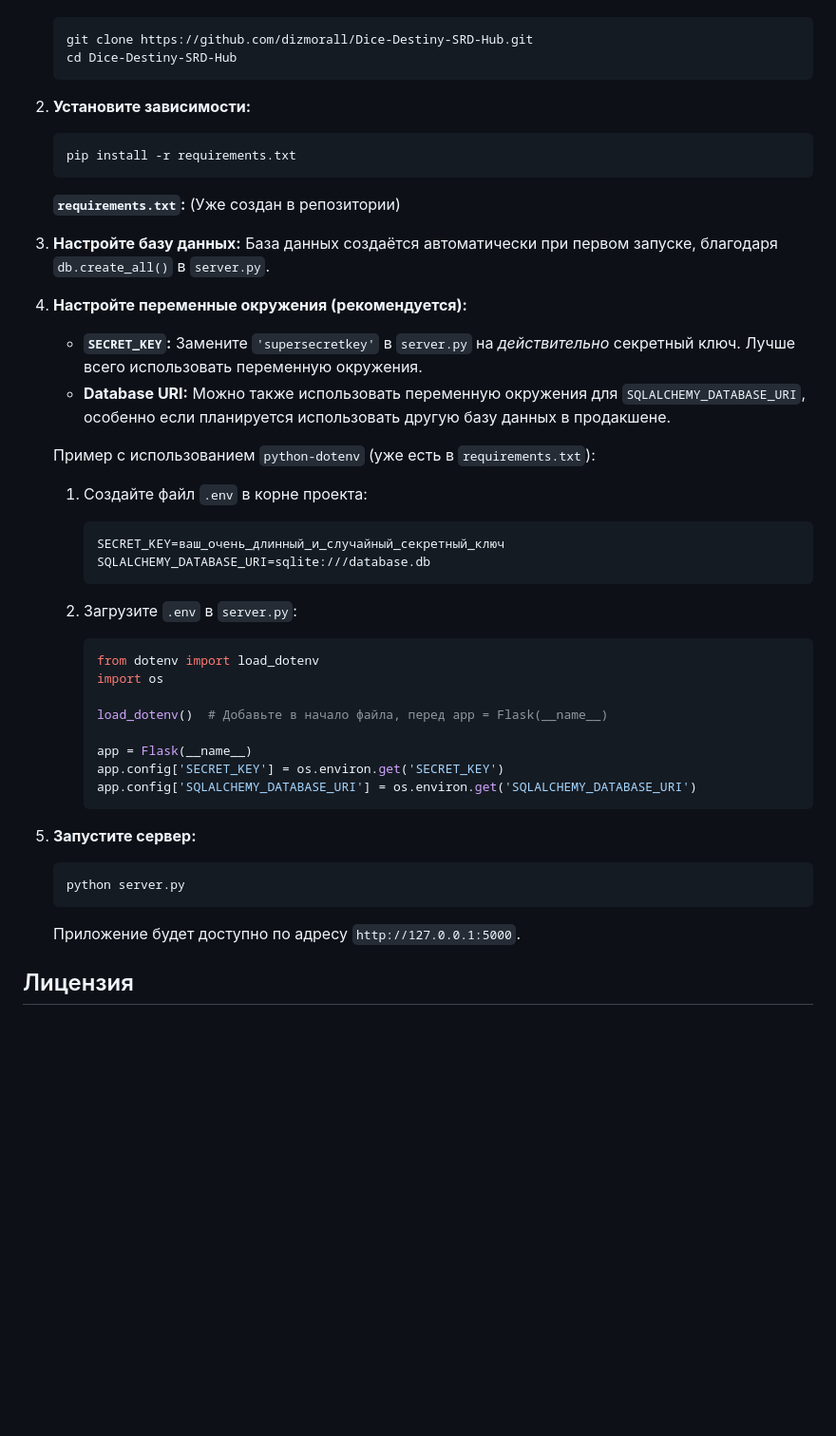
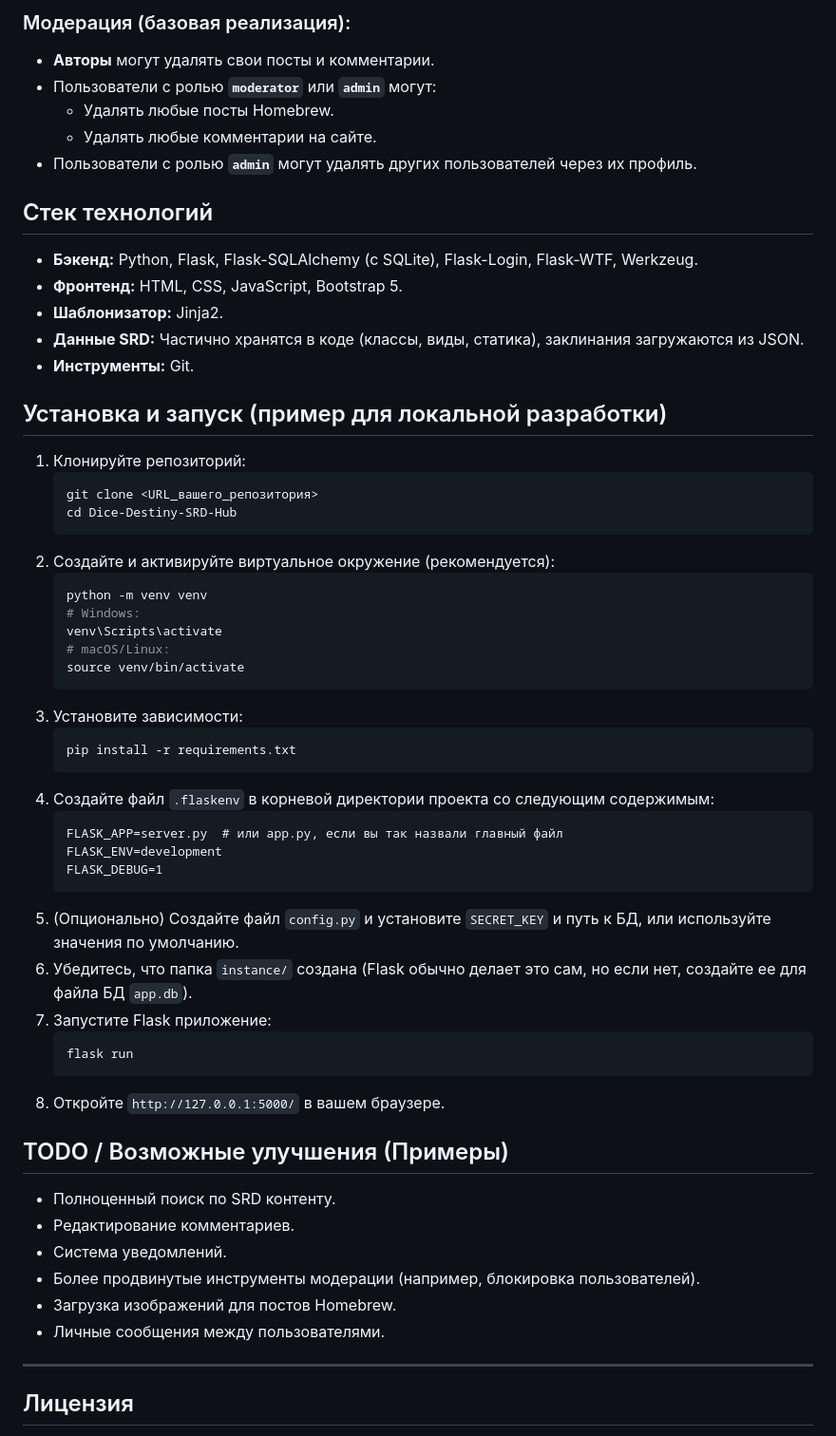
Before and after one commit to dizmorall/Dice-Destiny-SRD-Hub, a Markdown page: README.md, the part around the change printed below. Shown: that part at 95% size. Rendered like a GitHub page; blank space fills up the shorter version.

````diff
--- a/README.md
+++ b/README.md
@@ -49,53 +54,63 @@
 
+### Модерация (базовая реализация):
+
+*   **Авторы** могут удалять свои посты и комментарии.
+*   Пользователи с ролью **`moderator`** или **`admin`** могут:
+    *   Удалять любые посты Homebrew.
+    *   Удалять любые комментарии на сайте.
+*   Пользователи с ролью **`admin`** могут удалять других пользователей через их профиль.
+
+## Стек технологий
+
+*   **Бэкенд:** Python, Flask, Flask-SQLAlchemy (с SQLite), Flask-Login, Flask-WTF, Werkzeug.
+*   **Фронтенд:** HTML, CSS, JavaScript, Bootstrap 5.
+*   **Шаблонизатор:** Jinja2.
+*   **Данные SRD:** Частично хранятся в коде (классы, виды, статика), заклинания загружаются из JSON.
+*   **Инструменты:** Git.
+
+## Установка и запуск (пример для локальной разработки)
+
+1.  Клонируйте репозиторий:
     ```bash
-    git clone https://github.com/dizmorall/Dice-Destiny-SRD-Hub.git
+    git clone <URL_вашего_репозитория>
     cd Dice-Destiny-SRD-Hub
     ```
-
-2.  **Установите зависимости:**
-
+2.  Создайте и активируйте виртуальное окружение (рекомендуется):
+    ```bash
+    python -m venv venv
+    # Windows:
+    venv\Scripts\activate
+    # macOS/Linux:
+    source venv/bin/activate
+    ```
+3.  Установите зависимости:
     ```bash
     pip install -r requirements.txt
     ```
+4.  Создайте файл `.flaskenv` в корневой директории проекта со следующим содержимым:
+    ```
+    FLASK_APP=server.py  # или app.py, если вы так назвали главный файл
+    FLASK_ENV=development
+    FLASK_DEBUG=1
+    ```
+5.  (Опционально) Создайте файл `config.py` и установите `SECRET_KEY` и путь к БД, или используйте значения по умолчанию.
+6.  Убедитесь, что папка `instance/` создана (Flask обычно делает это сам, но если нет, создайте ее для файла БД `app.db`).
+7.  Запустите Flask приложение:
+    ```bash
+    flask run
+    ```
+8.  Откройте `http://127.0.0.1:5000/` в вашем браузере.
 
-    **`requirements.txt`:** (Уже создан в репозитории)
+## TODO / Возможные улучшения (Примеры)
 
-3.  **Настройте базу данных:**
-    База данных создаётся автоматически при первом запуске, благодаря `db.create_all()` в `server.py`.
+*   Полноценный поиск по SRD контенту.
+*   Редактирование комментариев.
+*   Система уведомлений.
+*   Более продвинутые инструменты модерации (например, блокировка пользователей).
+*   Загрузка изображений для постов Homebrew.
+*   Личные сообщения между пользователями.
 
-4.  **Настройте переменные окружения (рекомендуется):**
-
-    *   **`SECRET_KEY`:**  Замените `'supersecretkey'` в `server.py` на *действительно* секретный ключ.  Лучше всего использовать переменную окружения.
-    *   **Database URI:**  Можно также использовать переменную окружения для `SQLALCHEMY_DATABASE_URI`, особенно если планируется использовать другую базу данных в продакшене.
-
-    Пример с использованием `python-dotenv` (уже есть в `requirements.txt`):
-
-    1.  Создайте файл `.env` в корне проекта:
-
-        ```
-        SECRET_KEY=ваш_очень_длинный_и_случайный_секретный_ключ
-        SQLALCHEMY_DATABASE_URI=sqlite:///database.db
-        ```
-
-    2.  Загрузите `.env` в `server.py`:
-
-        ```python
-        from dotenv import load_dotenv
-        import os
-
-        load_dotenv()  # Добавьте в начало файла, перед app = Flask(__name__)
-
-        app = Flask(__name__)
-        app.config['SECRET_KEY'] = os.environ.get('SECRET_KEY')
-        app.config['SQLALCHEMY_DATABASE_URI'] = os.environ.get('SQLALCHEMY_DATABASE_URI')
-        ```
-
-5.  **Запустите сервер:**
-
-    ```bash
-    python server.py
-    ```
-    Приложение будет доступно по адресу `http://127.0.0.1:5000`.
+---
 
 ## Лицензия
 
````
Also changed, not shown: other parts of README.md (+39 -34 lines).
